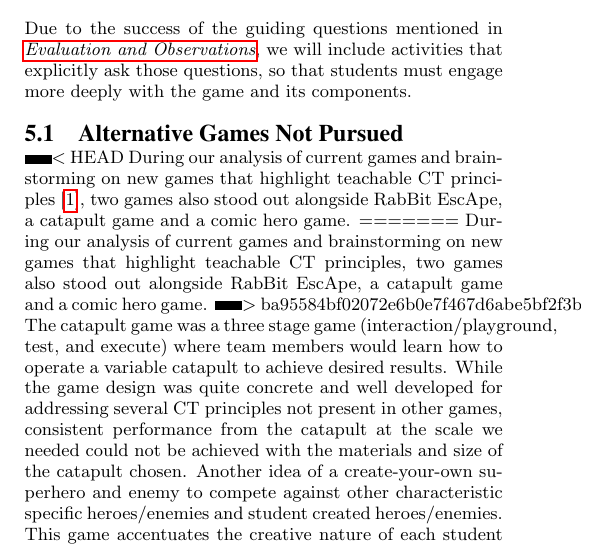
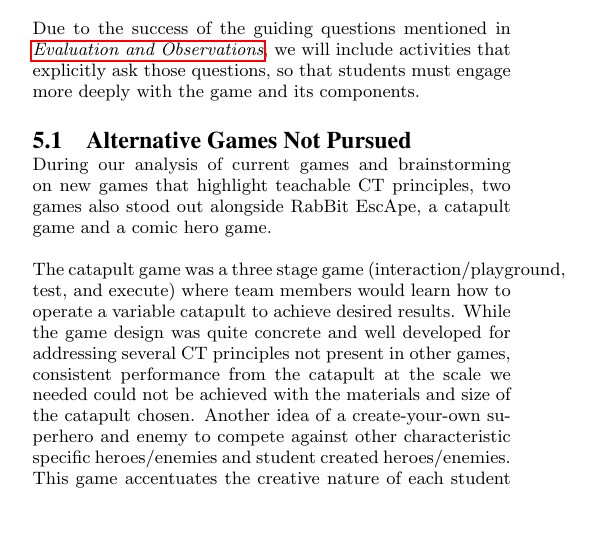
Before and after one commit to specialorange/IDC2014, a LaTeX paper (sigproc-sp.tex): part of one column of page 6 of 9, cut so that both start at the same text, the shorter picture padded with empty space. Compiled offline with pdfLaTeX.

Commit message:
finished merging

```diff
--- a/sigproc-sp.tex
+++ b/sigproc-sp.tex
@@ -417,12 +417,9 @@ Due to the success of the guiding questions mentioned in {\em \hyperref[sec:obse
 % Such instances will indicate that the children grasp the conditions that need to be in place in order for the pieces to be placed successfully.
 
 \subsection{Alternative Games Not Pursued}
-<<<<<<< HEAD
-During our analysis of current games and brainstorming on new games that highlight teachable CT principles [\ref{table:games-comparison}], two games also stood out alongside RabBit EscApe, a catapult game and a comic hero game.
-=======
 \label{sec:terminated_games}
 During our analysis of current games and brainstorming on new games that highlight teachable CT principles, two games also stood out alongside RabBit EscApe, a catapult game and a comic hero game.
->>>>>>> ba95584bf02072e6b0e7f467d6abe5bf2f3ba49d
+
 The catapult game was a three stage game (interaction/playground, test, and execute) where team members would learn how to operate a variable catapult to achieve desired results.
 While the game design was quite concrete and well developed for addressing several CT principles not present in other games, consistent performance from the catapult at the scale we needed could not be achieved with the materials and size of the catapult chosen.
 Another idea of a create-your-own superhero and enemy to compete against other characteristic specific heroes/enemies and student created heroes/enemies.
```
